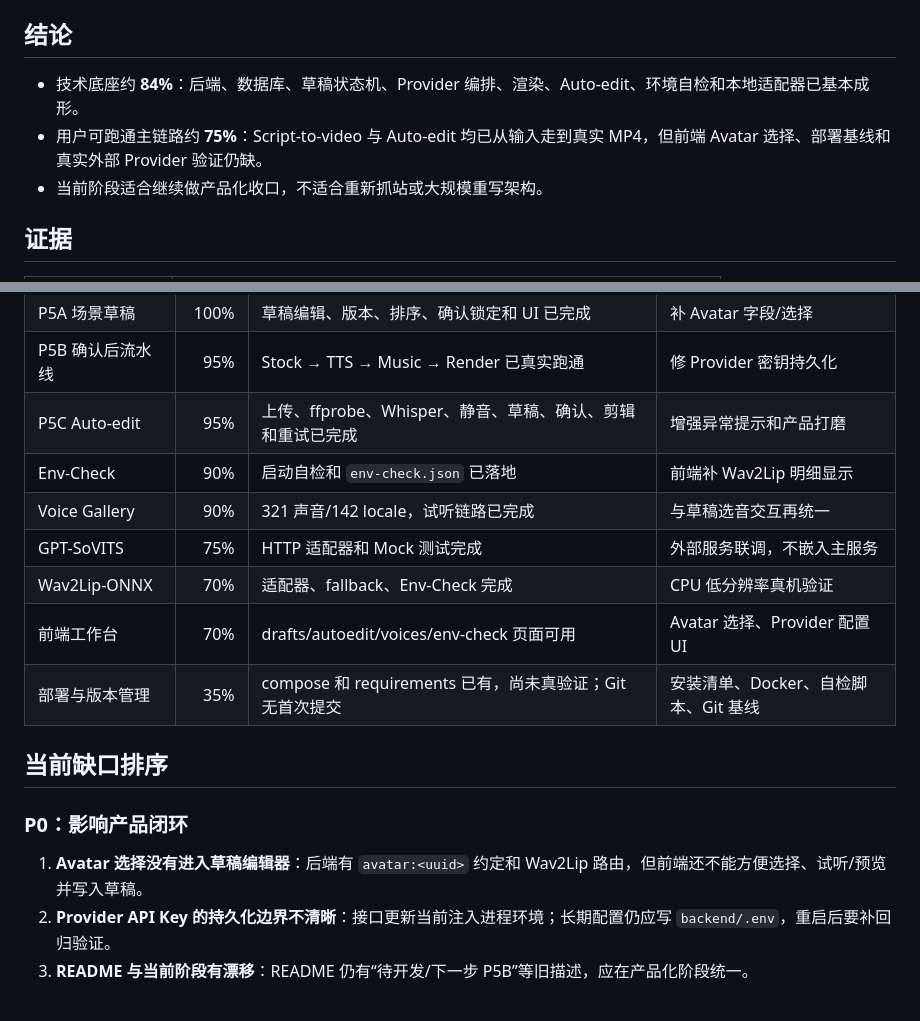
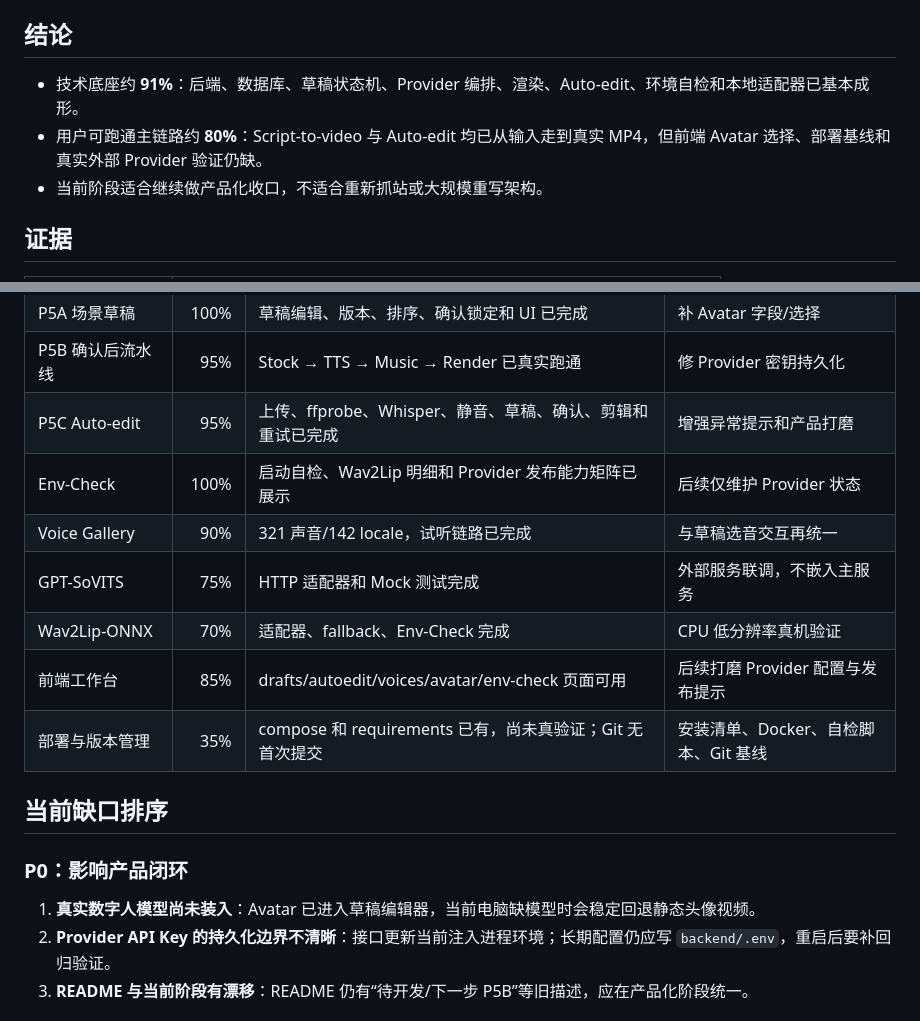
Before and after one commit to jameschan-888/fliki-clone, a Markdown page: PROJECT_STATUS_AND_PLAN.md, 2 parts joined by grey strips. Drawn GitHub-style.

```diff
--- a/PROJECT_STATUS_AND_PLAN.md
+++ b/PROJECT_STATUS_AND_PLAN.md
@@ -5,8 +5,8 @@
 
 ## 结论
 
-- 技术底座约 **84%**：后端、数据库、草稿状态机、Provider 编排、渲染、Auto-edit、环境自检和本地适配器已基本成形。
-- 用户可跑通主链路约 **75%**：Script-to-video 与 Auto-edit 均已从输入走到真实 MP4，但前端 Avatar 选择、部署基线和真实外部 Provider 验证仍缺。
+- 技术底座约 **91%**：后端、数据库、草稿状态机、Provider 编排、渲染、Auto-edit、环境自检和本地适配器已基本成形。
+- 用户可跑通主链路约 **80%**：Script-to-video 与 Auto-edit 均已从输入走到真实 MP4，但前端 Avatar 选择、部署基线和真实外部 Provider 验证仍缺。
 - 当前阶段适合继续做产品化收口，不适合重新抓站或大规模重写架构。
 
 ## 证据
@@ -32,18 +32,18 @@
 | P5A 场景草稿 | 100% | 草稿编辑、版本、排序、确认锁定和 UI 已完成 | 补 Avatar 字段/选择 |
 | P5B 确认后流水线 | 95% | Stock → TTS → Music → Render 已真实跑通 | 修 Provider 密钥持久化 |
 | P5C Auto-edit | 95% | 上传、ffprobe、Whisper、静音、草稿、确认、剪辑和重试已完成 | 增强异常提示和产品打磨 |
-| Env-Check | 90% | 启动自检和 `env-check.json` 已落地 | 前端补 Wav2Lip 明细显示 |
+| Env-Check | 100% | 启动自检、Wav2Lip 明细和 Provider 发布能力矩阵已展示 | 后续仅维护 Provider 状态 |
 | Voice Gallery | 90% | 321 声音/142 locale，试听链路已完成 | 与草稿选音交互再统一 |
 | GPT-SoVITS | 75% | HTTP 适配器和 Mock 测试完成 | 外部服务联调，不嵌入主服务 |
 | Wav2Lip-ONNX | 70% | 适配器、fallback、Env-Check 完成 | CPU 低分辨率真机验证 |
-| 前端工作台 | 70% | drafts/autoedit/voices/env-check 页面可用 | Avatar 选择、Provider 配置 UI |
+| 前端工作台 | 85% | drafts/autoedit/voices/avatar/env-check 页面可用 | 后续打磨 Provider 配置与发布提示 |
 | 部署与版本管理 | 35% | compose 和 requirements 已有，尚未真验证；Git 无首次提交 | 安装清单、Docker、自检脚本、Git 基线 |
 
 ## 当前缺口排序
 
 ### P0：影响产品闭环
 
-1. **Avatar 选择没有进入草稿编辑器**：后端有 `avatar:<uuid>` 约定和 Wav2Lip 路由，但前端还不能方便选择、试听/预览并写入草稿。
+1. **真实数字人模型尚未装入**：Avatar 已进入草稿编辑器，当前电脑缺模型时会稳定回退静态头像视频。
 2. **Provider API Key 的持久化边界不清晰**：接口更新当前注入进程环境；长期配置仍应写 `backend/.env`，重启后要补回归验证。
 3. **README 与当前阶段有漂移**：README 仍有“待开发/下一步 P5B”等旧描述，应在产品化阶段统一。
 
```
Also changed, not shown: HANDOFF.md (+4 -4 lines).
